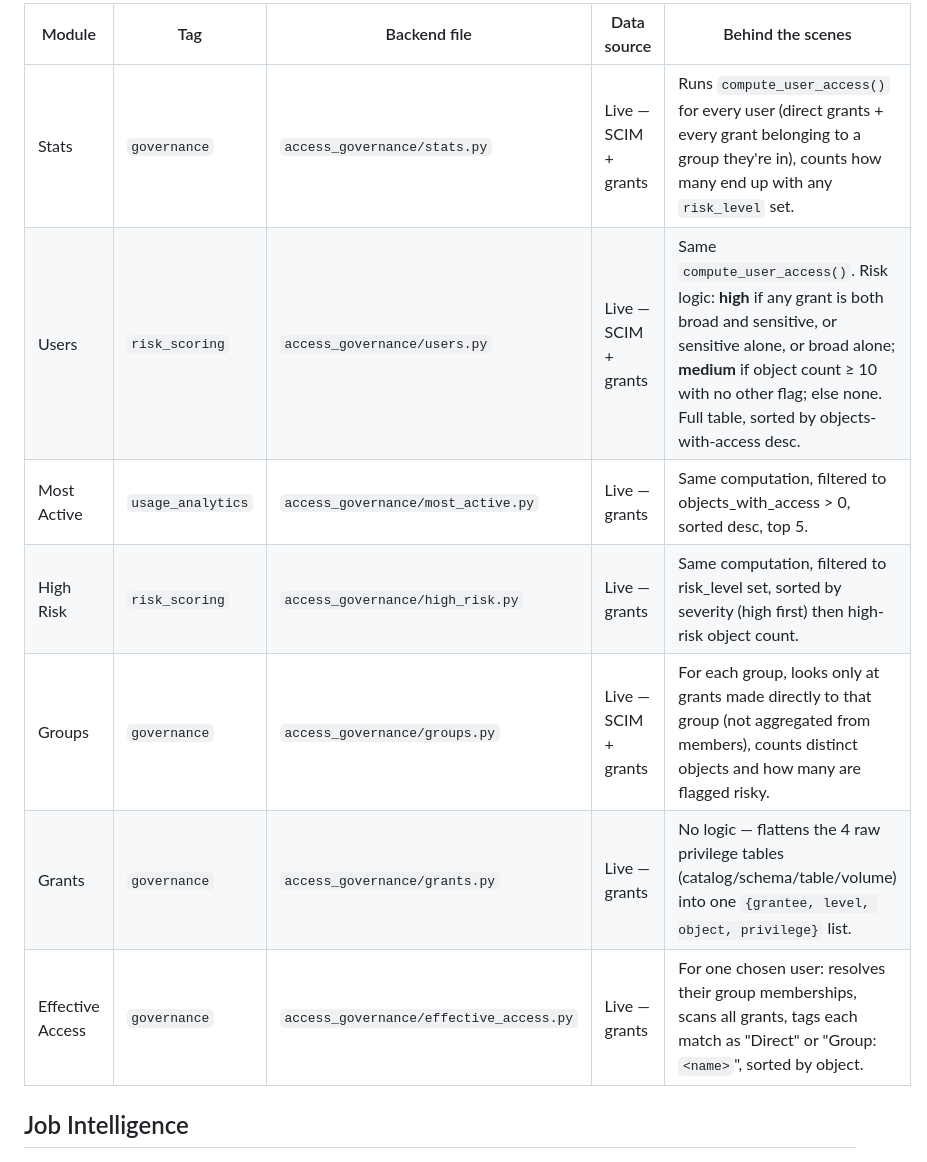
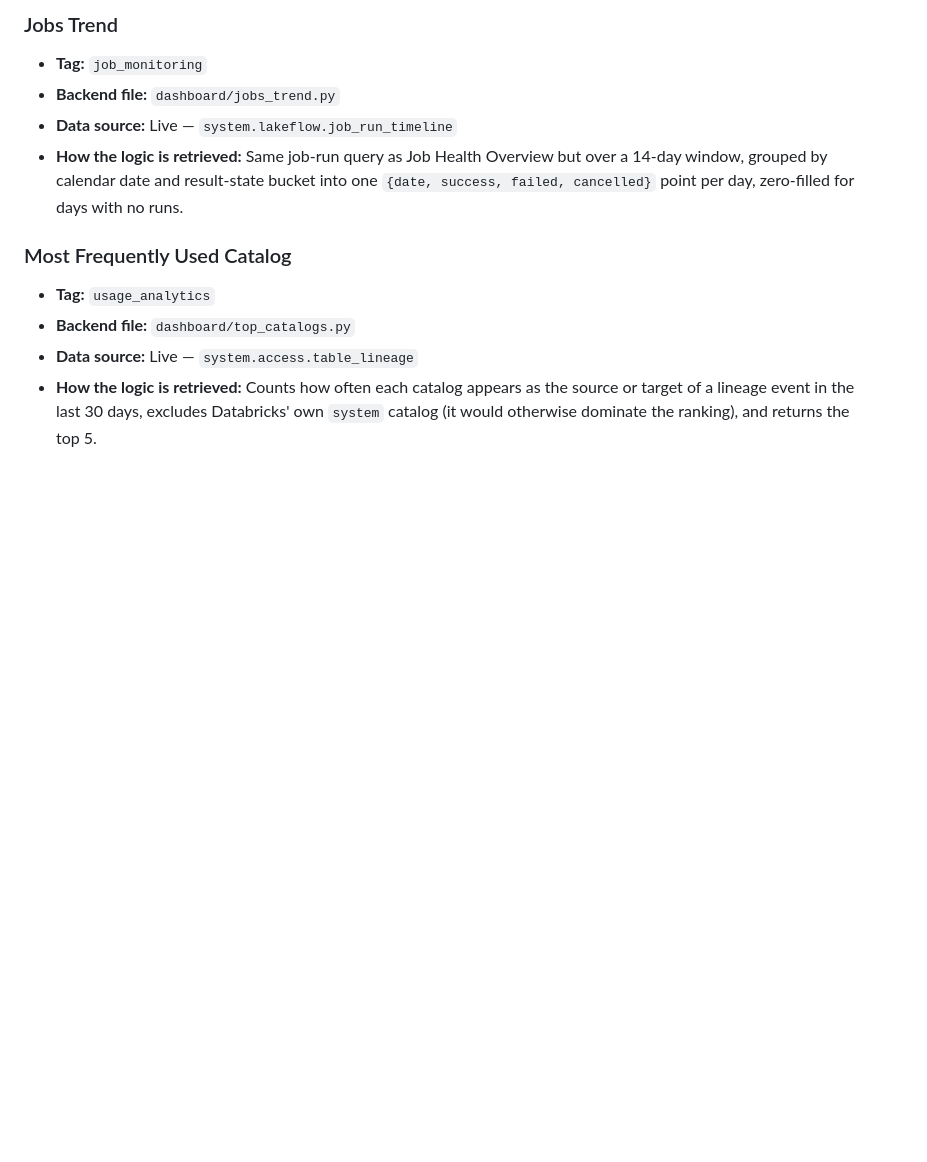
Before and after one commit to ravim-ai-stack/SentinelOps, a Markdown page: FUNCTIONALITY.md, the part around one of its changes. Drawn GitHub-style; blank space fills up the shorter version.

```diff
--- a/FUNCTIONALITY.md
+++ b/FUNCTIONALITY.md
@@ -40,13 +49,13 @@ cause analysis on demand, per failed run, via a Databricks Model Serving endpoin
 
-| Module | Tag | Backend file | Data source | Behind the scenes |
-|---|---|---|---|---|
-| Stats | `governance` | `access_governance/stats.py` | Live — SCIM + grants | Runs `compute_user_access()` for every user (direct grants + every grant belonging to a group they're in), counts how many end up with any `risk_level` set. |
-| Users | `risk_scoring` | `access_governance/users.py` | Live — SCIM + grants | Same `compute_user_access()`. Risk logic: **high** if any grant is both broad and sensitive, or sensitive alone, or broad alone; **medium** if object count ≥ 10 with no other flag; else none. Full table, sorted by objects-with-access desc. |
-| Most Active | `usage_analytics` | `access_governance/most_active.py` | Live — grants | Same computation, filtered to objects_with_access > 0, sorted desc, top 5. |
-| High Risk | `risk_scoring` | `access_governance/high_risk.py` | Live — grants | Same computation, filtered to risk_level set, sorted by severity (high first) then high-risk object count. |
-| Groups | `governance` | `access_governance/groups.py` | Live — SCIM + grants | For each group, looks only at grants made directly to that group (not aggregated from members), counts distinct objects and how many are flagged risky. |
-| Grants | `governance` | `access_governance/grants.py` | Live — grants | No logic — flattens the 4 raw privilege tables (catalog/schema/table/volume) into one `{grantee, level, object, privilege}` list. |
-| Effective Access | `governance` | `access_governance/effective_access.py` | Live — grants | For one chosen user: resolves their group memberships, scans all grants, tags each match as "Direct" or "Group: `<name>`", sorted by object. |
+### Jobs Trend
+- **Tag:** `job_monitoring`
+- **Backend file:** `dashboard/jobs_trend.py`
+- **Data source:** Live — `system.lakeflow.job_run_timeline`
+- **How the logic is retrieved:** Same job-run query as Job Health Overview but over a 14-day window, grouped by calendar date and result-state bucket into one `{date, success, failed, cancelled}` point per day, zero-filled for days with no runs.
 
-## Job Intelligence
+### Most Frequently Used Catalog
+- **Tag:** `usage_analytics`
+- **Backend file:** `dashboard/top_catalogs.py`
+- **Data source:** Live — `system.access.table_lineage`
+- **How the logic is retrieved:** Counts how often each catalog appears as the source or target of a lineage event in the last 30 days, excludes Databricks' own `system` catalog (it would otherwise dominate the ranking), and returns the top 5.
 
```
Also changed, not shown: other parts of FUNCTIONALITY.md (+170 -33 lines).
